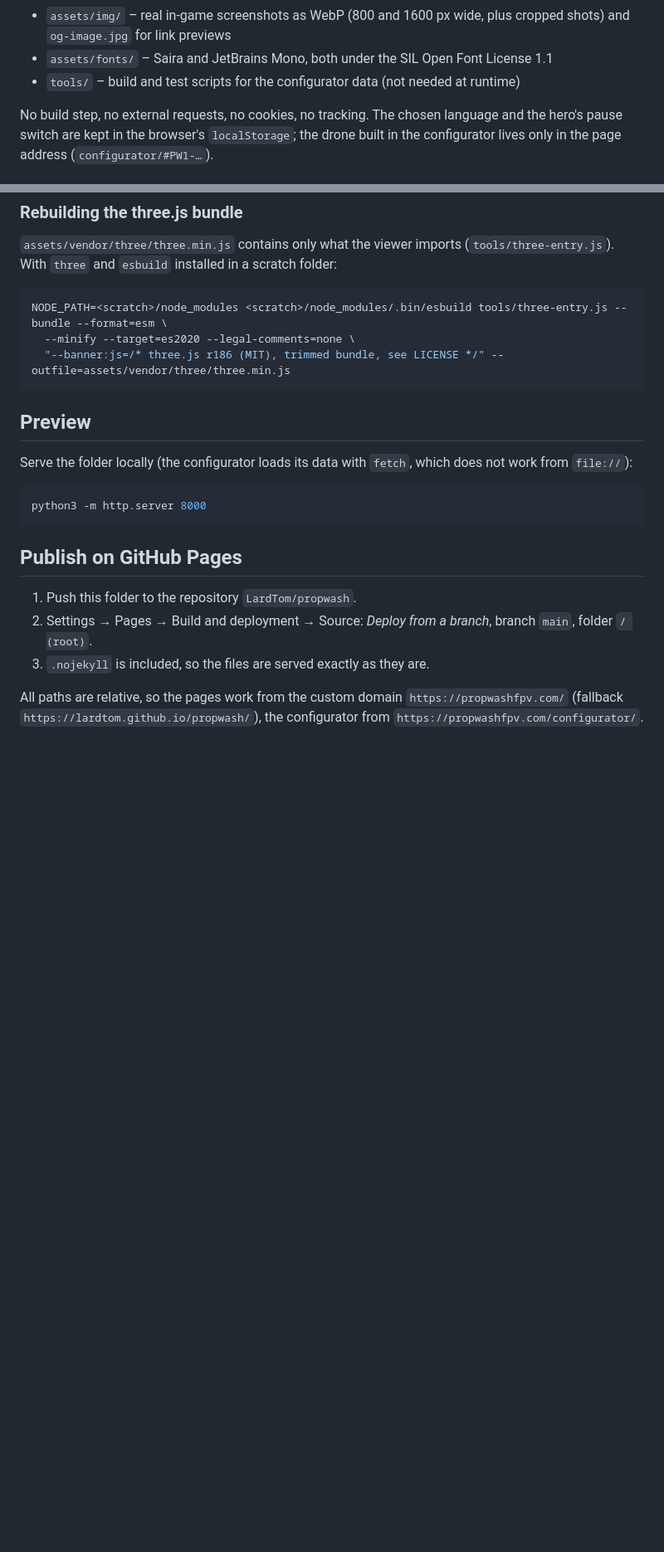
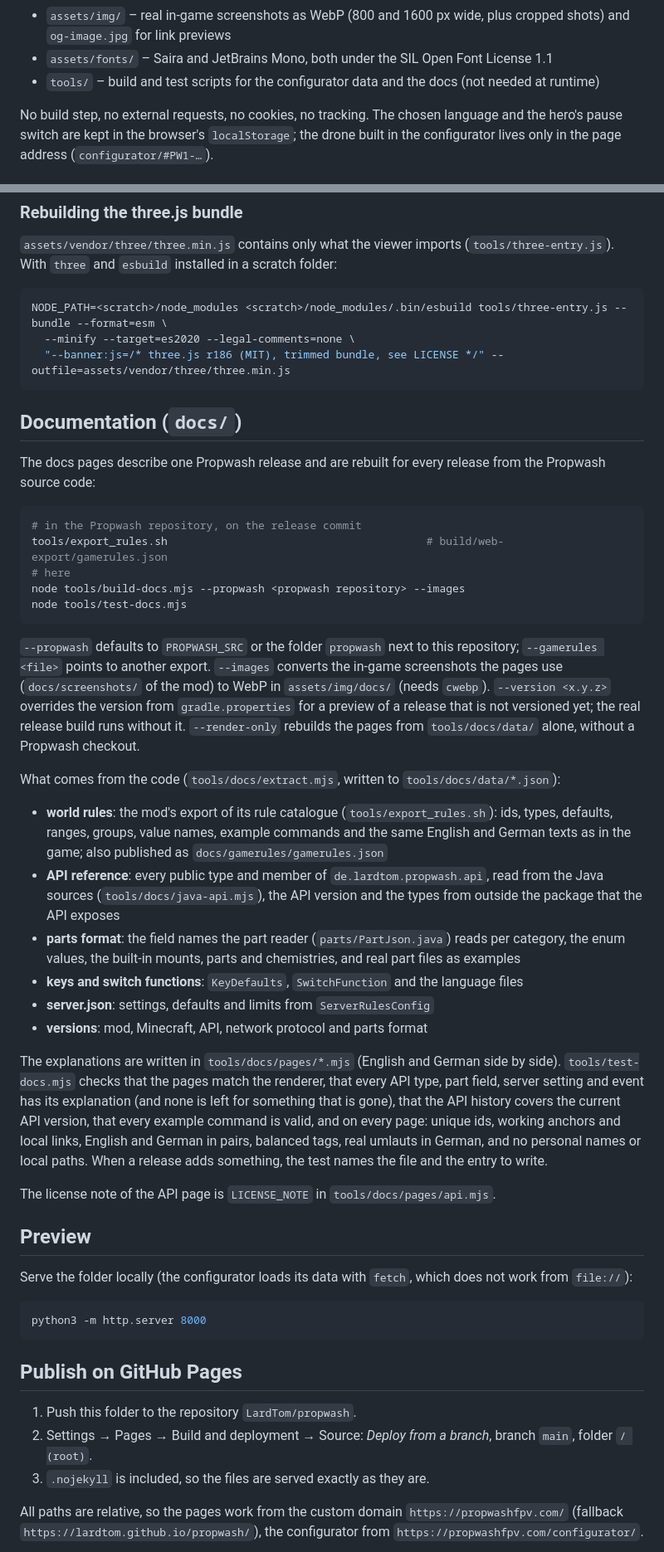
Before and after one commit to LardTom/propwash, a Markdown page: README.md, 2 parts joined by grey strips. Shown at 83% size. Rendered like a GitHub page; blank space fills up the shorter version.

Commit message:
README: Doku unter docs/ – Aufbau, Erneuerung je Release (export_rules.sh, build-docs.mjs, test-docs.mjs), was aus dem Code kommt und was von Hand; test-docs 98 Prüfungen, test-configurator 97034 Prüfungen mit Web-Export (9026 ohne) und Render-Test 5849 Prüfungen bestanden (fertig)

````diff
--- a/README.md
+++ b/README.md
@@ -23,7 +26,7 @@ This repository contains only the website, no mod source code.
 - `assets/vendor/pako/` – the deflate part of pako 2.1.0 (MIT, `LICENSE`), so share codes are byte-identical to the mod's
 - `assets/img/` – real in-game screenshots as WebP (800 and 1600 px wide, plus cropped shots) and `og-image.jpg` for link previews
 - `assets/fonts/` – Saira and JetBrains Mono, both under the SIL Open Font License 1.1
-- `tools/` – build and test scripts for the configurator data (not needed at runtime)
+- `tools/` – build and test scripts for the configurator data and the docs (not needed at runtime)
 
 No build step, no external requests, no cookies, no tracking. The chosen language and the hero's pause switch are
 kept in the browser's `localStorage`; the drone built in the configurator lives only in the page address
@@ -103,6 +106,46 @@ NODE_PATH=<scratch>/node_modules <scratch>/node_modules/.bin/esbuild tools/three
   "--banner:js=/* three.js r186 (MIT), trimmed bundle, see LICENSE */" --outfile=assets/vendor/three/three.min.js
 ```
 
+## Documentation (`docs/`)
+
+The docs pages describe one Propwash release and are rebuilt for every release from the Propwash source code:
+
+```sh
+# in the Propwash repository, on the release commit
+tools/export_rules.sh                                        # build/web-export/gamerules.json
+# here
+node tools/build-docs.mjs --propwash <propwash repository> --images
+node tools/test-docs.mjs
+```
+
+`--propwash` defaults to `PROPWASH_SRC` or the folder `propwash` next to this repository; `--gamerules <file>` points to
+another export. `--images` converts the in-game screenshots the pages use (`docs/screenshots/` of the mod) to WebP in
+`assets/img/docs/` (needs `cwebp`). `--version <x.y.z>` overrides the version from `gradle.properties` for a preview of
+a release that is not versioned yet; the real release build runs without it. `--render-only` rebuilds the pages from
+`tools/docs/data/` alone, without a Propwash checkout.
+
+What comes from the code (`tools/docs/extract.mjs`, written to `tools/docs/data/*.json`):
+
+- **world rules**: the mod's export of its rule catalogue (`tools/export_rules.sh`): ids, types, defaults, ranges,
+  groups, value names, example commands and the same English and German texts as in the game; also published as
+  `docs/gamerules/gamerules.json`
+- **API reference**: every public type and member of `de.lardtom.propwash.api`, read from the Java sources
+  (`tools/docs/java-api.mjs`), the API version and the types from outside the package that the API exposes
+- **parts format**: the field names the part reader (`parts/PartJson.java`) reads per category, the enum values, the
+  built-in mounts, parts and chemistries, and real part files as examples
+- **keys and switch functions**: `KeyDefaults`, `SwitchFunction` and the language files
+- **server.json**: settings, defaults and limits from `ServerRulesConfig`
+- **versions**: mod, Minecraft, API, network protocol and parts format
+
+The explanations are written in `tools/docs/pages/*.mjs` (English and German side by side). `tools/test-docs.mjs`
+checks that the pages match the renderer, that every API type, part field, server setting and event has its
+explanation (and none is left for something that is gone), that the API history covers the current API version, that
+every example command is valid, and on every page: unique ids, working anchors and local links, English and German in
+pairs, balanced tags, real umlauts in German, and no personal names or local paths. When a release adds something, the
+test names the file and the entry to write.
+
+The license note of the API page is `LICENSE_NOTE` in `tools/docs/pages/api.mjs`.
+
 ## Preview
 
 Serve the folder locally (the configurator loads its data with `fetch`, which does not work from `file://`):
````
Also changed, not shown: other parts of README.md (+4 -1 lines).
